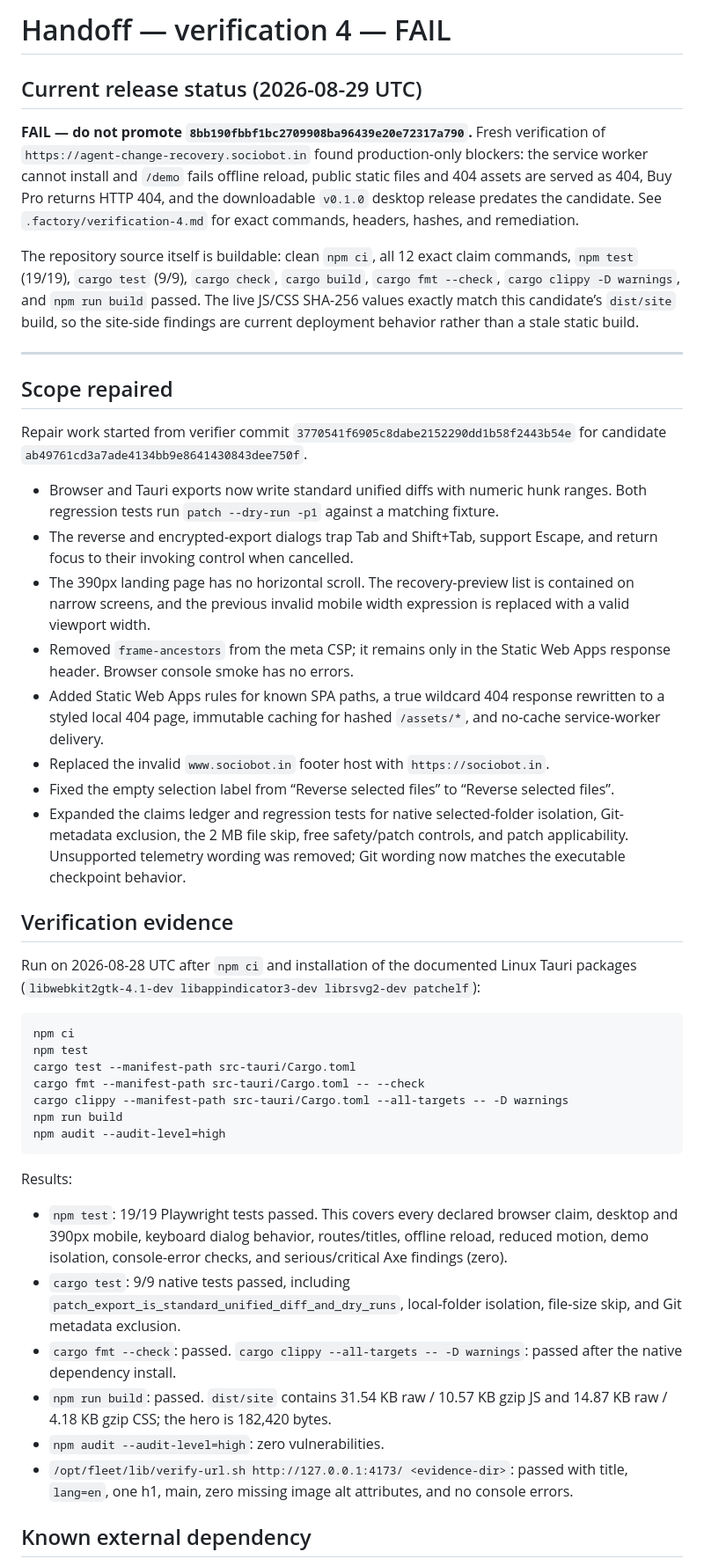
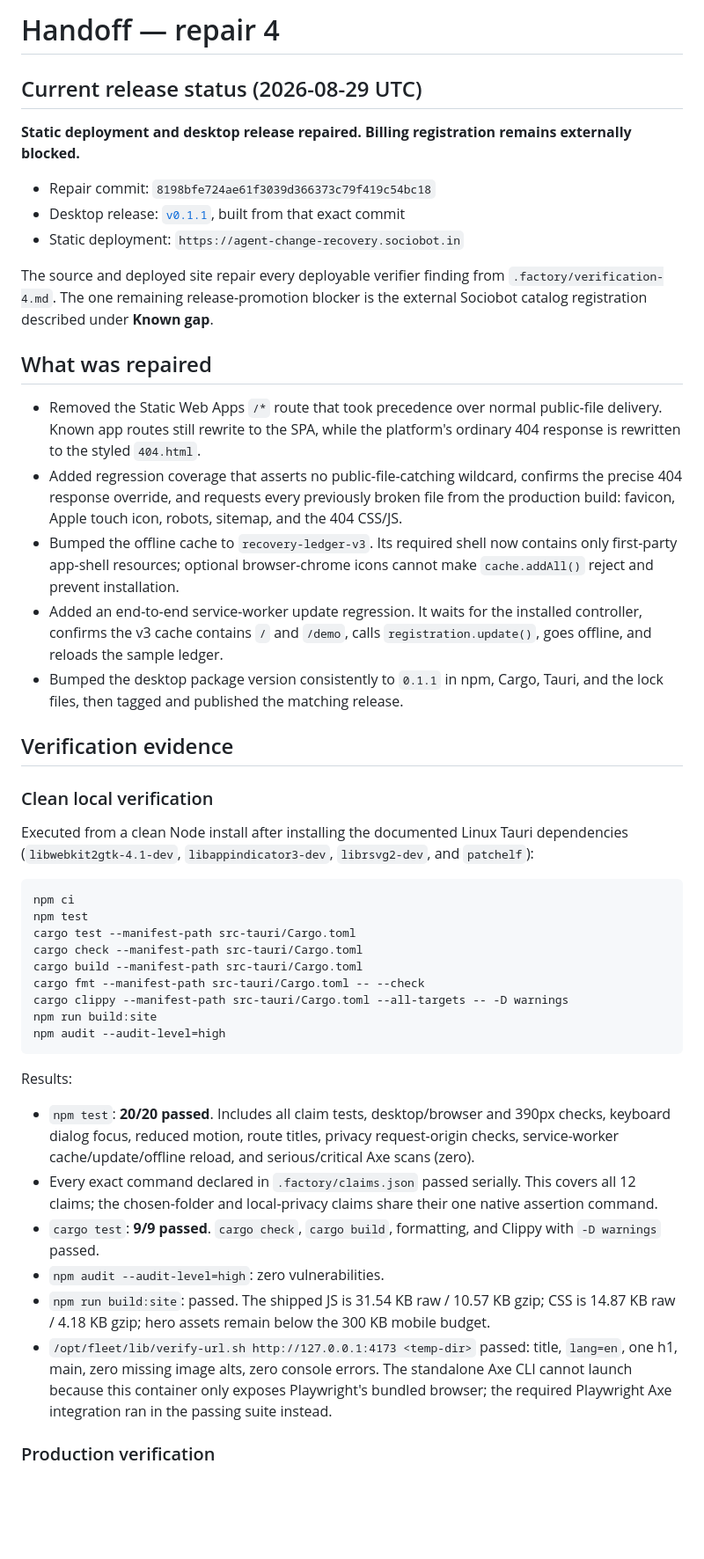
Before and after one commit to B-Divyesh/sf-agent-change-recovery, a Markdown page: .factory/handoff.md, the part around one of its changes. Shown at 88% size. GitHub-like rendering; blank space fills up the shorter version.

Commit message:
docs: record repair verification

````diff
--- a/.factory/handoff.md
+++ b/.factory/handoff.md
@@ -1,48 +1,75 @@
-# Handoff — verification 4 — FAIL
+# Handoff — repair 4
 
 ## Current release status (2026-08-29 UTC)
 
-**FAIL — do not promote `8bb190fbbf1bc2709908ba96439e20e72317a790`.** Fresh verification of `https://agent-change-recovery.sociobot.in` found production-only blockers: the service worker cannot install and `/demo` fails offline reload, public static files and 404 assets are served as 404, Buy Pro returns HTTP 404, and the downloadable `v0.1.0` desktop release predates the candidate. See `.factory/verification-4.md` for exact commands, headers, hashes, and remediation.
+**Static deployment and desktop release repaired. Billing registration remains externally blocked.**
 
-The repository source itself is buildable: clean `npm ci`, all 12 exact claim commands, `npm test` (19/19), `cargo test` (9/9), `cargo check`, `cargo build`, `cargo fmt --check`, `cargo clippy -D warnings`, and `npm run build` passed. The live JS/CSS SHA-256 values exactly match this candidate’s `dist/site` build, so the site-side findings are current deployment behavior rather than a stale static build.
+- Repair commit: `8198bfe724ae61f3039d366373c79f419c54bc18`
+- Desktop release: [`v0.1.1`](https://github.com/B-Divyesh/sf-agent-change-recovery/releases/tag/v0.1.1), built from that exact commit
+- Static deployment: `https://agent-change-recovery.sociobot.in`
 
----
+The source and deployed site repair every deployable verifier finding from
+`.factory/verification-4.md`. The one remaining release-promotion blocker is
+the external Sociobot catalog registration described under **Known gap**.
 
-## Scope repaired
+## What was repaired
 
-Repair work started from verifier commit `3770541f6905c8dabe2152290dd1b58f2443b54e` for candidate `ab49761cd3a7ade4134bb9e8641430843dee750f`.
-
-- Browser and Tauri exports now write standard unified diffs with numeric hunk ranges. Both regression tests run `patch --dry-run -p1` against a matching fixture.
-- The reverse and encrypted-export dialogs trap Tab and Shift+Tab, support Escape, and return focus to their invoking control when cancelled.
-- The 390px landing page has no horizontal scroll. The recovery-preview list is contained on narrow screens, and the previous invalid mobile width expression is replaced with a valid viewport width.
-- Removed `frame-ancestors` from the meta CSP; it remains only in the Static Web Apps response header. Browser console smoke has no errors.
-- Added Static Web Apps rules for known SPA paths, a true wildcard 404 response rewritten to a styled local 404 page, immutable caching for hashed `/assets/*`, and no-cache service-worker delivery.
-- Replaced the invalid `www.sociobot.in` footer host with `https://sociobot.in`.
-- Fixed the empty selection label from “Reverse  selected files” to “Reverse selected files”.
-- Expanded the claims ledger and regression tests for native selected-folder isolation, Git-metadata exclusion, the 2 MB file skip, free safety/patch controls, and patch applicability. Unsupported telemetry wording was removed; Git wording now matches the executable checkpoint behavior.
+- Removed the Static Web Apps `/*` route that took precedence over normal
+  public-file delivery. Known app routes still rewrite to the SPA, while the
+  platform's ordinary 404 response is rewritten to the styled `404.html`.
+- Added regression coverage that asserts no public-file-catching wildcard,
+  confirms the precise 404 response override, and requests every previously
+  broken file from the production build: favicon, Apple touch icon, robots,
+  sitemap, and the 404 CSS/JS.
+- Bumped the offline cache to `recovery-ledger-v3`. Its required shell now
+  contains only first-party app-shell resources; optional browser-chrome icons
+  cannot make `cache.addAll()` reject and prevent installation.
+- Added an end-to-end service-worker update regression. It waits for the
+  installed controller, confirms the v3 cache contains `/` and `/demo`, calls
+  `registration.update()`, goes offline, and reloads the sample ledger.
+- Bumped the desktop package version consistently to `0.1.1` in npm, Cargo,
+  Tauri, and the lock files, then tagged and published the matching release.
 
 ## Verification evidence
 
-Run on 2026-08-28 UTC after `npm ci` and installation of the documented Linux Tauri packages (`libwebkit2gtk-4.1-dev libappindicator3-dev librsvg2-dev patchelf`):
+### Clean local verification
+
+Executed from a clean Node install after installing the documented Linux
+Tauri dependencies (`libwebkit2gtk-4.1-dev`, `libappindicator3-dev`,
+`librsvg2-dev`, and `patchelf`):
 
 ```sh
 npm ci
 npm test
 cargo test --manifest-path src-tauri/Cargo.toml
+cargo check --manifest-path src-tauri/Cargo.toml
+cargo build --manifest-path src-tauri/Cargo.toml
 cargo fmt --manifest-path src-tauri/Cargo.toml -- --check
 cargo clippy --manifest-path src-tauri/Cargo.toml --all-targets -- -D warnings
-npm run build
+npm run build:site
 npm audit --audit-level=high
 ```
 
 Results:
 
-- `npm test`: 19/19 Playwright tests passed. This covers every declared browser claim, desktop and 390px mobile, keyboard dialog behavior, routes/titles, offline reload, reduced motion, demo isolation, console-error checks, and serious/critical Axe findings (zero).
-- `cargo test`: 9/9 native tests passed, including `patch_export_is_standard_unified_diff_and_dry_runs`, local-folder isolation, file-size skip, and Git metadata exclusion.
-- `cargo fmt --check`: passed. `cargo clippy --all-targets -- -D warnings`: passed after the native dependency install.
-- `npm run build`: passed. `dist/site` contains 31.54 KB raw / 10.57 KB gzip JS and 14.87 KB raw / 4.18 KB gzip CSS; the hero is 182,420 bytes.
+- `npm test`: **20/20 passed**. Includes all claim tests, desktop/browser and
+  390px checks, keyboard dialog focus, reduced motion, route titles, privacy
+  request-origin checks, service-worker cache/update/offline reload, and
+  serious/critical Axe scans (zero).
+- Every exact command declared in `.factory/claims.json` passed serially.
+  This covers all 12 claims; the chosen-folder and local-privacy claims share
+  their one native assertion command.
+- `cargo test`: **9/9 passed**. `cargo check`, `cargo build`, formatting, and
+  Clippy with `-D warnings` passed.
 - `npm audit --audit-level=high`: zero vulnerabilities.
-- `/opt/fleet/lib/verify-url.sh http://127.0.0.1:4173/ <evidence-dir>`: passed with title, `lang=en`, one h1, main, zero missing image alt attributes, and no console errors.
+- `npm run build:site`: passed. The shipped JS is 31.54 KB raw / 10.57 KB
+  gzip; CSS is 14.87 KB raw / 4.18 KB gzip; hero assets remain below the
+  300 KB mobile budget.
+- `/opt/fleet/lib/verify-url.sh http://127.0.0.1:4173 <temp-dir>` passed:
+  title, `lang=en`, one h1, main, zero missing image alts, zero console
+  errors. The standalone Axe CLI cannot launch because this container only
+  exposes Playwright's bundled browser; the required Playwright Axe
+  integration ran in the passing suite instead.
 
-## Known external dependency
+### Production verification
 
````
Also changed, not shown: other parts of .factory/handoff.md (+70 -5 lines).
